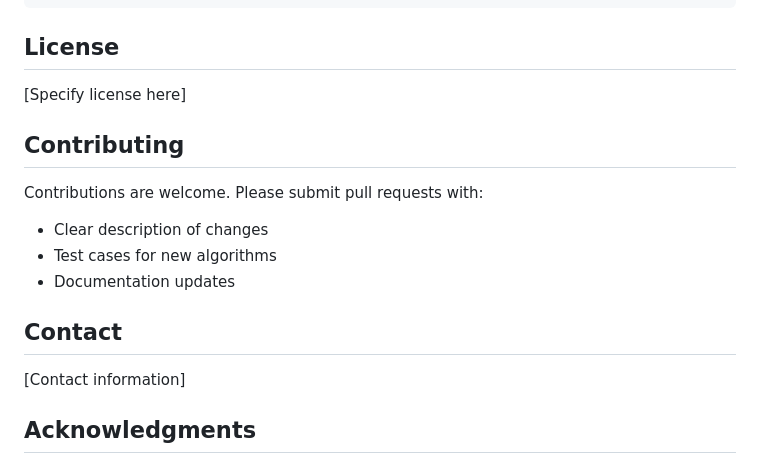
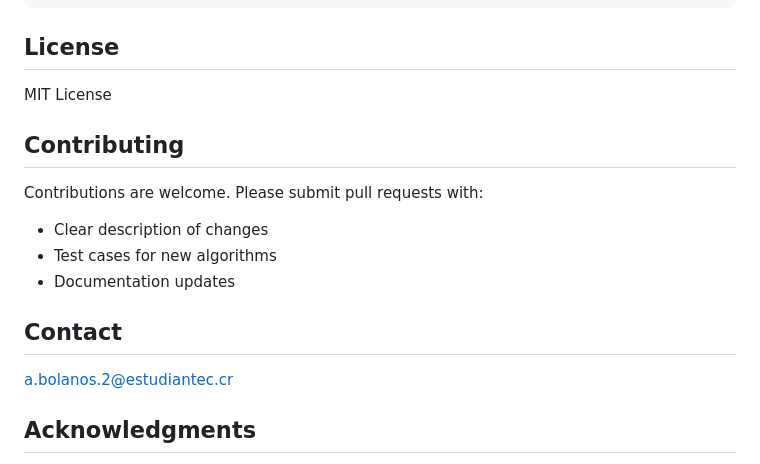
Before and after one commit to AllanDBB/online-cpd-pipeline, a Markdown page: README.md, the part around the change. Rendered like a GitHub page.

Commit message:
Update license information and contact details in README.md

```diff
--- a/README.md
+++ b/README.md
@@ -320,7 +320,7 @@ If you use this framework in your research, please cite:
 
 ## License
 
-[Specify license here]
+MIT License
 
 ## Contributing
 
@@ -331,7 +331,7 @@ Contributions are welcome. Please submit pull requests with:
 
 ## Contact
 
-[Contact information]
+a.bolanos.2@estudiantec.cr
 
 ## Acknowledgments
 
```
